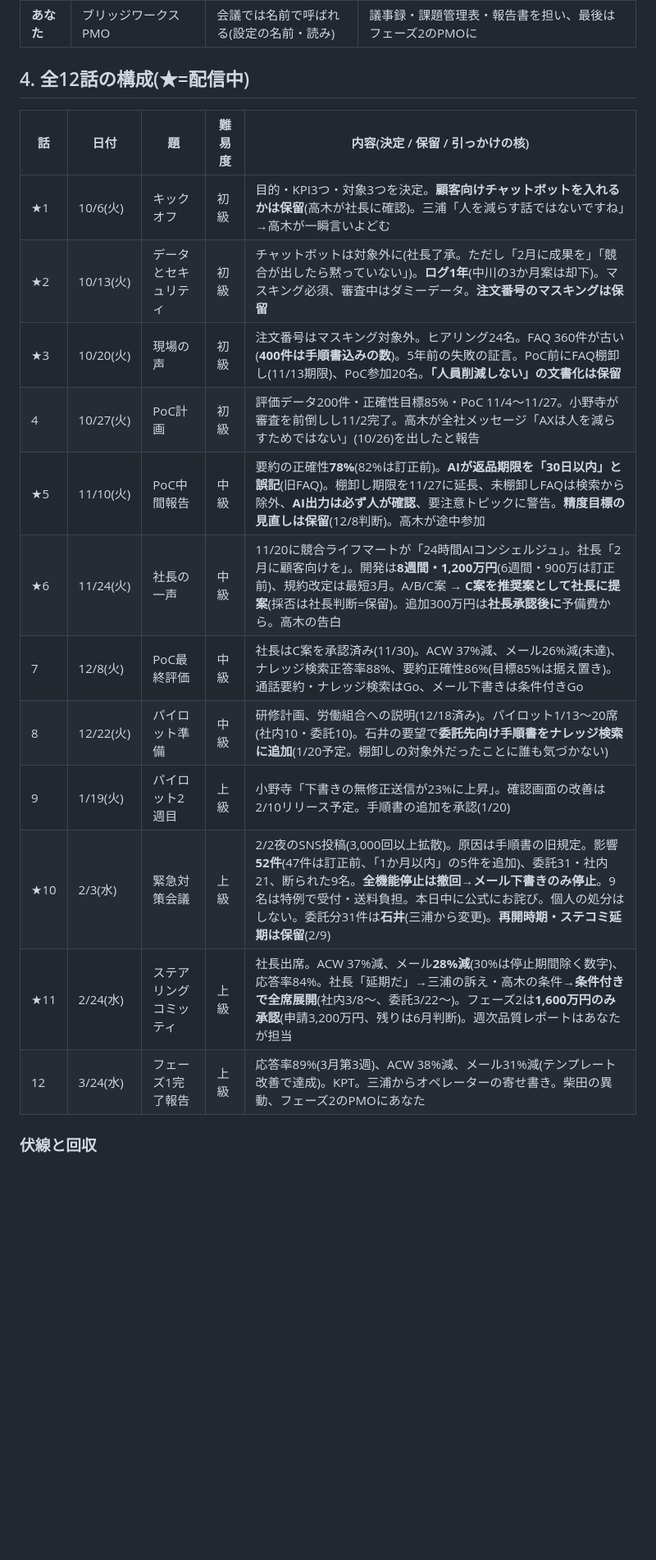
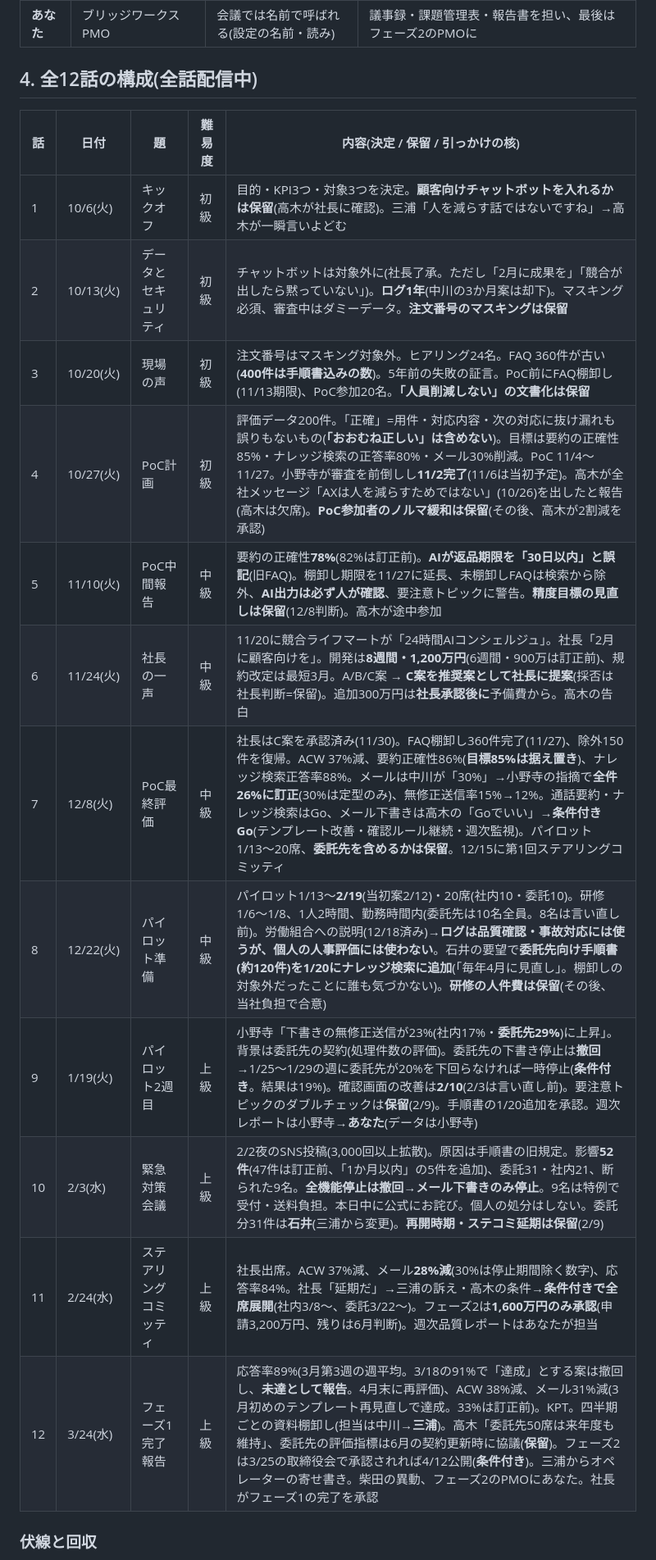
Before and after one commit to sutepoi136-hub/claude1, a Markdown page: docs/story-work.md, the part around one of its changes. Shown at 82% size. Drawn GitHub-style; blank space fills up the shorter version.

Commit message:
仕事編の設定資料を全12話に合わせて更新
Co-Authored-By: Claude Opus 5.5 <noreply@anthropic.com>
Claude-Session: https://claude.ai/code/session_01TXJj7vjCPpBy3jKVFRo82S

```diff
--- a/docs/story-work.md
+++ b/docs/story-work.md
@@ -40,21 +41,21 @@
 | **青葉 隆一** | 代表取締役社長 | 創業者の長男。決断が速く、競合に敏感 | 「数字は、いいことも悪いことも、そのまま書いてくれ」(第11話) |
 | **あなた** | ブリッジワークス PMO | 会議では名前で呼ばれる(設定の名前・読み) | 議事録・課題管理表・報告書を担い、最後はフェーズ2のPMOに |
 
-## 4. 全12話の構成(★=配信中)
+## 4. 全12話の構成(全話配信中)
 | 話 | 日付 | 題 | 難易度 | 内容(決定 / 保留 / 引っかけの核) |
 |---|---|---|---|---|
-| ★1 | 10/6(火) | キックオフ | 初級 | 目的・KPI3つ・対象3つを決定。**顧客向けチャットボットを入れるかは保留**(高木が社長に確認)。三浦「人を減らす話ではないですね」→高木が一瞬言いよどむ |
-| ★2 | 10/13(火) | データとセキュリティ | 初級 | チャットボットは対象外に(社長了承。ただし「2月に成果を」「競合が出したら黙っていない」)。**ログ1年**(中川の3か月案は却下)。マスキング必須、審査中はダミーデータ。**注文番号のマスキングは保留** |
-| ★3 | 10/20(火) | 現場の声 | 初級 | 注文番号はマスキング対象外。ヒアリング24名。FAQ 360件が古い(**400件は手順書込みの数**)。5年前の失敗の証言。PoC前にFAQ棚卸し(11/13期限)、PoC参加20名。**「人員削減しない」の文書化は保留** |
-| 4 | 10/27(火) | PoC計画 | 初級 | 評価データ200件・正確性目標85%・PoC 11/4〜11/27。小野寺が審査を前倒しし11/2完了。高木が全社メッセージ「AXは人を減らすためではない」(10/26)を出したと報告 |
-| ★5 | 11/10(火) | PoC中間報告 | 中級 | 要約の正確性**78%**(82%は訂正前)。**AIが返品期限を「30日以内」と誤記**(旧FAQ)。棚卸し期限を11/27に延長、未棚卸しFAQは検索から除外、**AI出力は必ず人が確認**、要注意トピックに警告。**精度目標の見直しは保留**(12/8判断)。高木が途中参加 |
-| ★6 | 11/24(火) | 社長の一声 | 中級 | 11/20に競合ライフマートが「24時間AIコンシェルジュ」。社長「2月に顧客向けを」。開発は**8週間・1,200万円**(6週間・900万は訂正前)、規約改定は最短3月。A/B/C案 → **C案を推奨案として社長に提案**(採否は社長判断=保留)。追加300万円は**社長承認後に**予備費から。高木の告白 |
-| 7 | 12/8(火) | PoC最終評価 | 中級 | 社長はC案を承認済み(11/30)。ACW 37%減、メール26%減(未達)、ナレッジ検索正答率88%、要約正確性86%(目標85%は据え置き)。通話要約・ナレッジ検索はGo、メール下書きは条件付きGo |
-| 8 | 12/22(火) | パイロット準備 | 中級 | 研修計画、労働組合への説明(12/18済み)。パイロット1/13〜20席(社内10・委託10)。石井の要望で**委託先向け手順書をナレッジ検索に追加**(1/20予定。棚卸しの対象外だったことに誰も気づかない) |
-| 9 | 1/19(火) | パイロット2週目 | 上級 | 小野寺「下書きの無修正送信が23%に上昇」。確認画面の改善は2/10リリース予定。手順書の追加を承認(1/20) |
-| ★10 | 2/3(水) | 緊急対策会議 | 上級 | 2/2夜のSNS投稿(3,000回以上拡散)。原因は手順書の旧規定。影響**52件**(47件は訂正前、「1か月以内」の5件を追加)、委託31・社内21、断られた9名。**全機能停止は撤回→メール下書きのみ停止**。9名は特例で受付・送料負担。本日中に公式にお詫び。個人の処分はしない。委託分31件は**石井**(三浦から変更)。**再開時期・ステコミ延期は保留**(2/9) |
-| ★11 | 2/24(水) | ステアリングコミッティ | 上級 | 社長出席。ACW 37%減、メール**28%減**(30%は停止期間除く数字)、応答率84%。社長「延期だ」→三浦の訴え・高木の条件→**条件付きで全席展開**(社内3/8〜、委託3/22〜)。フェーズ2は**1,600万円のみ承認**(申請3,200万円、残りは6月判断)。週次品質レポートはあなたが担当 |
-| 12 | 3/24(水) | フェーズ1完了報告 | 上級 | 応答率89%(3月第3週)、ACW 38%減、メール31%減(テンプレート改善で達成)。KPT。三浦からオペレーターの寄せ書き。柴田の異動、フェーズ2のPMOにあなた |
+| 1 | 10/6(火) | キックオフ | 初級 | 目的・KPI3つ・対象3つを決定。**顧客向けチャットボットを入れるかは保留**(高木が社長に確認)。三浦「人を減らす話ではないですね」→高木が一瞬言いよどむ |
+| 2 | 10/13(火) | データとセキュリティ | 初級 | チャットボットは対象外に(社長了承。ただし「2月に成果を」「競合が出したら黙っていない」)。**ログ1年**(中川の3か月案は却下)。マスキング必須、審査中はダミーデータ。**注文番号のマスキングは保留** |
+| 3 | 10/20(火) | 現場の声 | 初級 | 注文番号はマスキング対象外。ヒアリング24名。FAQ 360件が古い(**400件は手順書込みの数**)。5年前の失敗の証言。PoC前にFAQ棚卸し(11/13期限)、PoC参加20名。**「人員削減しない」の文書化は保留** |
+| 4 | 10/27(火) | PoC計画 | 初級 | 評価データ200件。「正確」=用件・対応内容・次の対応に抜け漏れも誤りもないもの(**「おおむね正しい」は含めない**)。目標は要約の正確性85%・ナレッジ検索の正答率80%・メール30%削減。PoC 11/4〜11/27。小野寺が審査を前倒しし**11/2完了**(11/6は当初予定)。高木が全社メッセージ「AXは人を減らすためではない」(10/26)を出したと報告(高木は欠席)。**PoC参加者のノルマ緩和は保留**(その後、高木が2割減を承認) |
+| 5 | 11/10(火) | PoC中間報告 | 中級 | 要約の正確性**78%**(82%は訂正前)。**AIが返品期限を「30日以内」と誤記**(旧FAQ)。棚卸し期限を11/27に延長、未棚卸しFAQは検索から除外、**AI出力は必ず人が確認**、要注意トピックに警告。**精度目標の見直しは保留**(12/8判断)。高木が途中参加 |
+| 6 | 11/24(火) | 社長の一声 | 中級 | 11/20に競合ライフマートが「24時間AIコンシェルジュ」。社長「2月に顧客向けを」。開発は**8週間・1,200万円**(6週間・900万は訂正前)、規約改定は最短3月。A/B/C案 → **C案を推奨案として社長に提案**(採否は社長判断=保留)。追加300万円は**社長承認後に**予備費から。高木の告白 |
+| 7 | 12/8(火) | PoC最終評価 | 中級 | 社長はC案を承認済み(11/30)。FAQ棚卸し360件完了(11/27)、除外150件を復帰。ACW 37%減、要約正確性86%(**目標85%は据え置き**)、ナレッジ検索正答率88%。メールは中川が「30%」→小野寺の指摘で**全件26%に訂正**(30%は定型のみ)、無修正送信率15%→12%。通話要約・ナレッジ検索はGo、メール下書きは高木の「Goでいい」→**条件付きGo**(テンプレート改善・確認ルール継続・週次監視)。パイロット1/13〜20席、**委託先を含めるかは保留**。12/15に第1回ステアリングコミッティ |
+| 8 | 12/22(火) | パイロット準備 | 中級 | パイロット1/13〜**2/19**(当初案2/12)・20席(社内10・委託10)。研修1/6〜1/8、1人2時間、勤務時間内(委託先は10名全員。8名は言い直し前)。労働組合への説明(12/18済み)→**ログは品質確認・事故対応には使うが、個人の人事評価には使わない**。石井の要望で**委託先向け手順書(約120件)を1/20にナレッジ検索に追加**(「毎年4月に見直し」。棚卸しの対象外だったことに誰も気づかない)。**研修の人件費は保留**(その後、当社負担で合意) |
+| 9 | 1/19(火) | パイロット2週目 | 上級 | 小野寺「下書きの無修正送信が23%(社内17%・**委託先29%**)に上昇」。背景は委託先の契約(処理件数の評価)。委託先の下書き停止は**撤回**→1/25〜1/29の週に委託先が20%を下回らなければ一時停止(**条件付き**。結果は19%)。確認画面の改善は**2/10**(2/3は言い直し前)。要注意トピックのダブルチェックは**保留**(2/9)。手順書の1/20追加を承認。週次レポートは小野寺→**あなた**(データは小野寺) |
+| 10 | 2/3(水) | 緊急対策会議 | 上級 | 2/2夜のSNS投稿(3,000回以上拡散)。原因は手順書の旧規定。影響**52件**(47件は訂正前、「1か月以内」の5件を追加)、委託31・社内21、断られた9名。**全機能停止は撤回→メール下書きのみ停止**。9名は特例で受付・送料負担。本日中に公式にお詫び。個人の処分はしない。委託分31件は**石井**(三浦から変更)。**再開時期・ステコミ延期は保留**(2/9) |
+| 11 | 2/24(水) | ステアリングコミッティ | 上級 | 社長出席。ACW 37%減、メール**28%減**(30%は停止期間除く数字)、応答率84%。社長「延期だ」→三浦の訴え・高木の条件→**条件付きで全席展開**(社内3/8〜、委託3/22〜)。フェーズ2は**1,600万円のみ承認**(申請3,200万円、残りは6月判断)。週次品質レポートはあなたが担当 |
+| 12 | 3/24(水) | フェーズ1完了報告 | 上級 | 応答率89%(3月第3週の週平均。3/18の91%で「達成」とする案は撤回し、**未達として報告**。4月末に再評価)、ACW 38%減、メール31%減(3月初めのテンプレート再見直しで達成。33%は訂正前)。KPT。四半期ごとの資料棚卸し(担当は中川→**三浦**)。高木「委託先50席は来年度も維持」、委託先の評価指標は6月の契約更新時に協議(**保留**)。フェーズ2は3/25の取締役会で承認されれば4/12公開(**条件付き**)。三浦からオペレーターの寄せ書き。柴田の異動、フェーズ2のPMOにあなた。社長がフェーズ1の完了を承認 |
 
 ### 伏線と回収
 - **返品期限(8日/旧30日)**: 第3話(古いFAQの誤案内)→第5話(AIの誤記)→第8話(手順書の追加)→**第10話(事故)**
```
Also changed, not shown: other parts of docs/story-work.md (+5 -2 lines).
